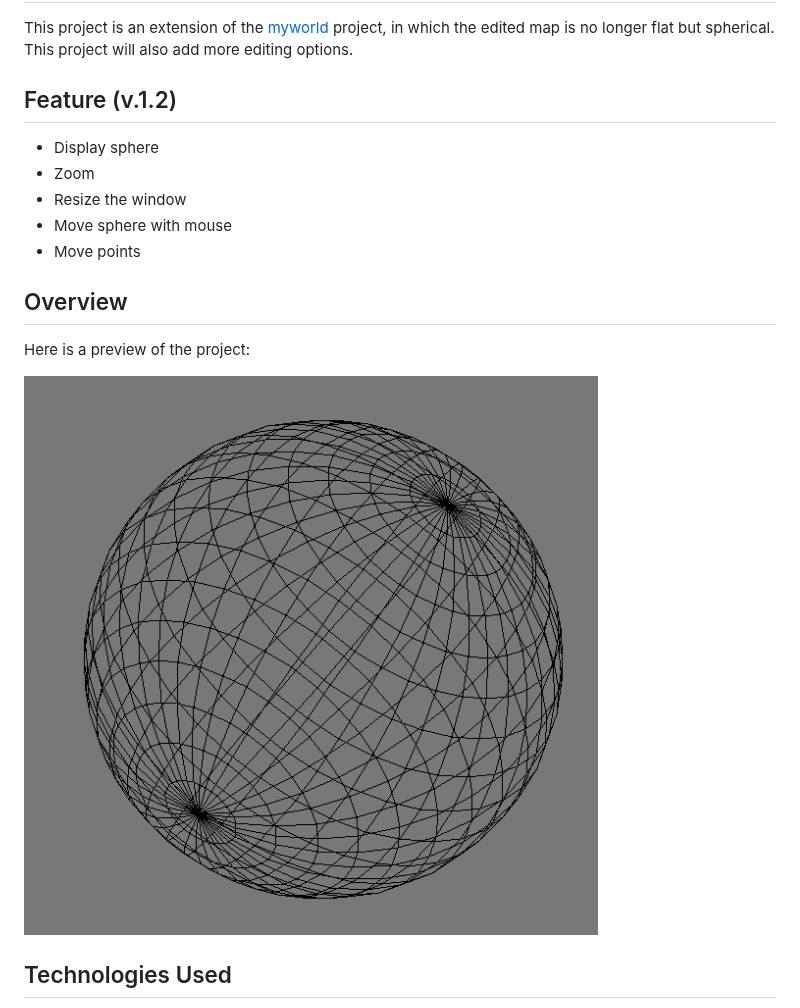
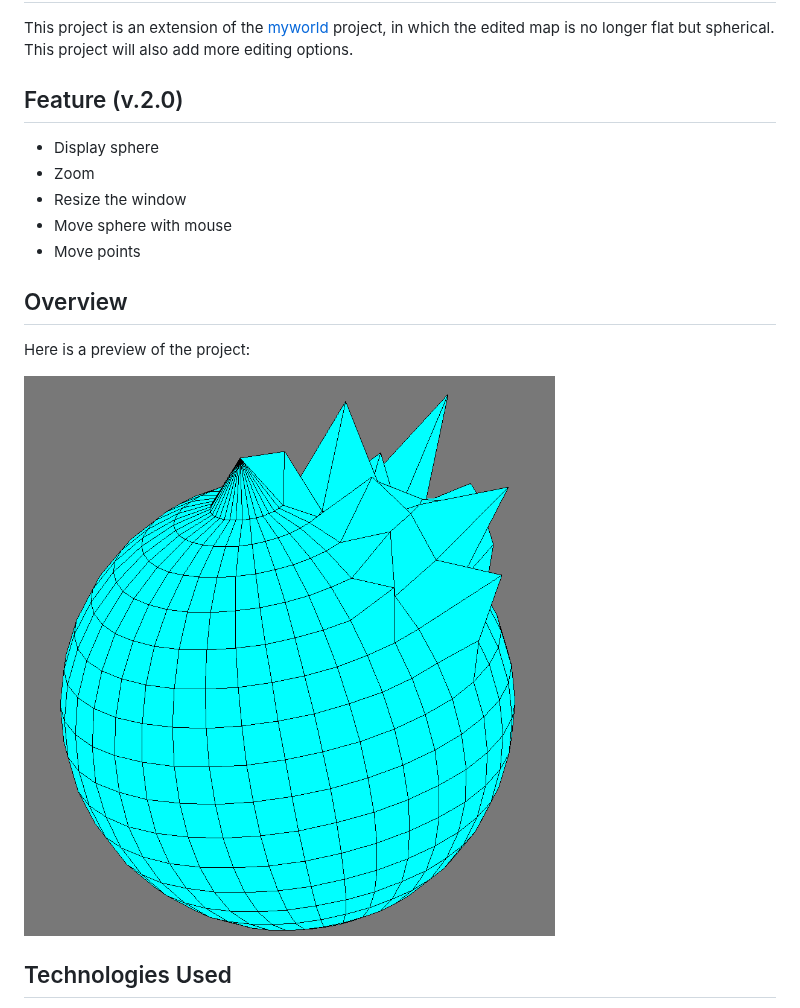
Before and after one commit to Louis-dub/myearth3d, a Markdown page: README.md, the part around the change. Rendered like a GitHub page; pictures changed too: assets/myearth_screenshot.png.

```diff
--- a/README.md
+++ b/README.md
@@ -2,7 +2,7 @@
 This project is an extension of the [myworld](https://github.com/Louis-dub/myworld) project, in which the edited map is no longer flat but spherical.
 This project will also add more editing options.
 
-## Feature (v.1.2)
+## Feature (v.2.0)
 - Display sphere
 - Zoom
 - Resize the window
```
Also changed, not shown: 1 other file.
